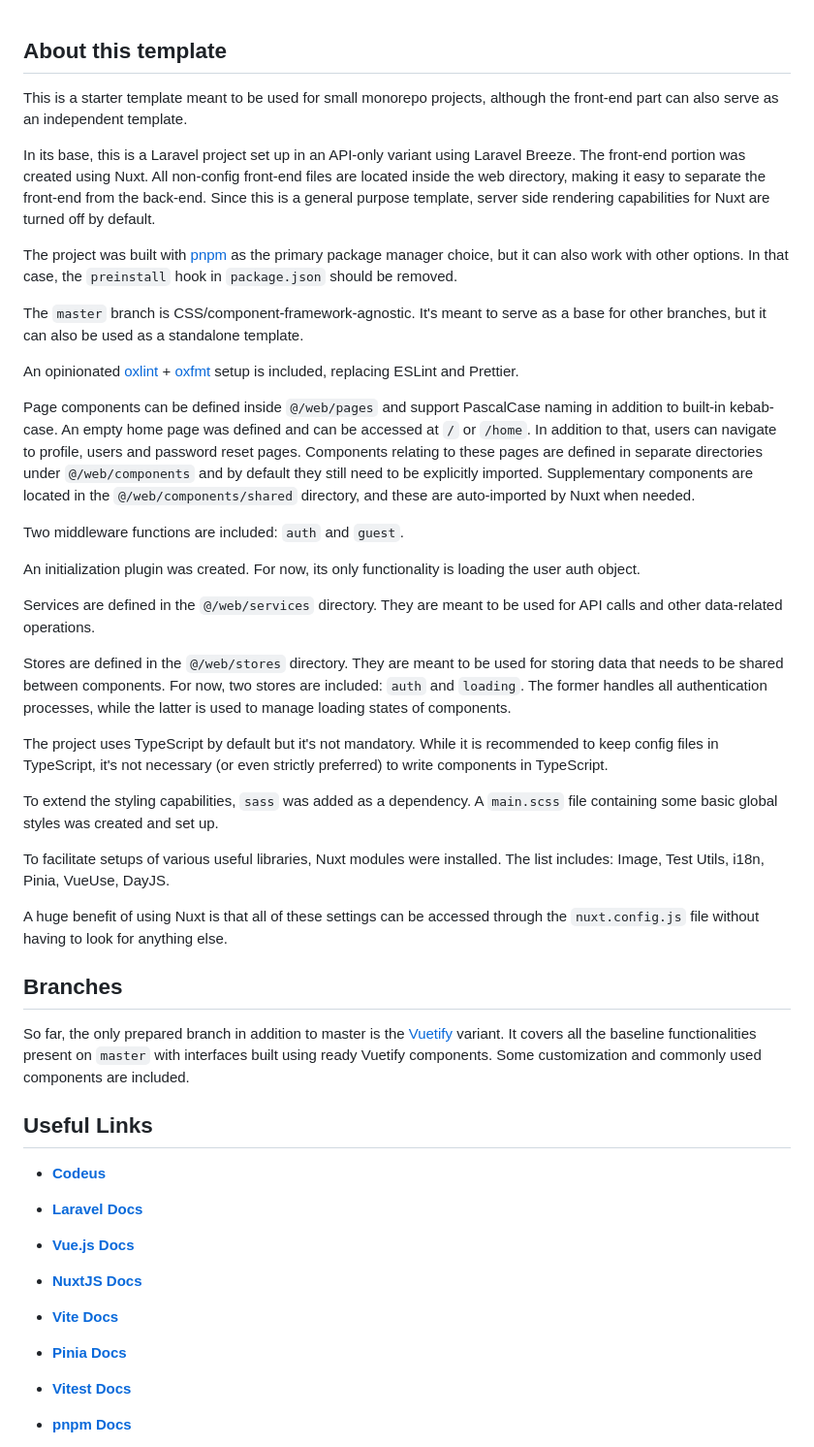
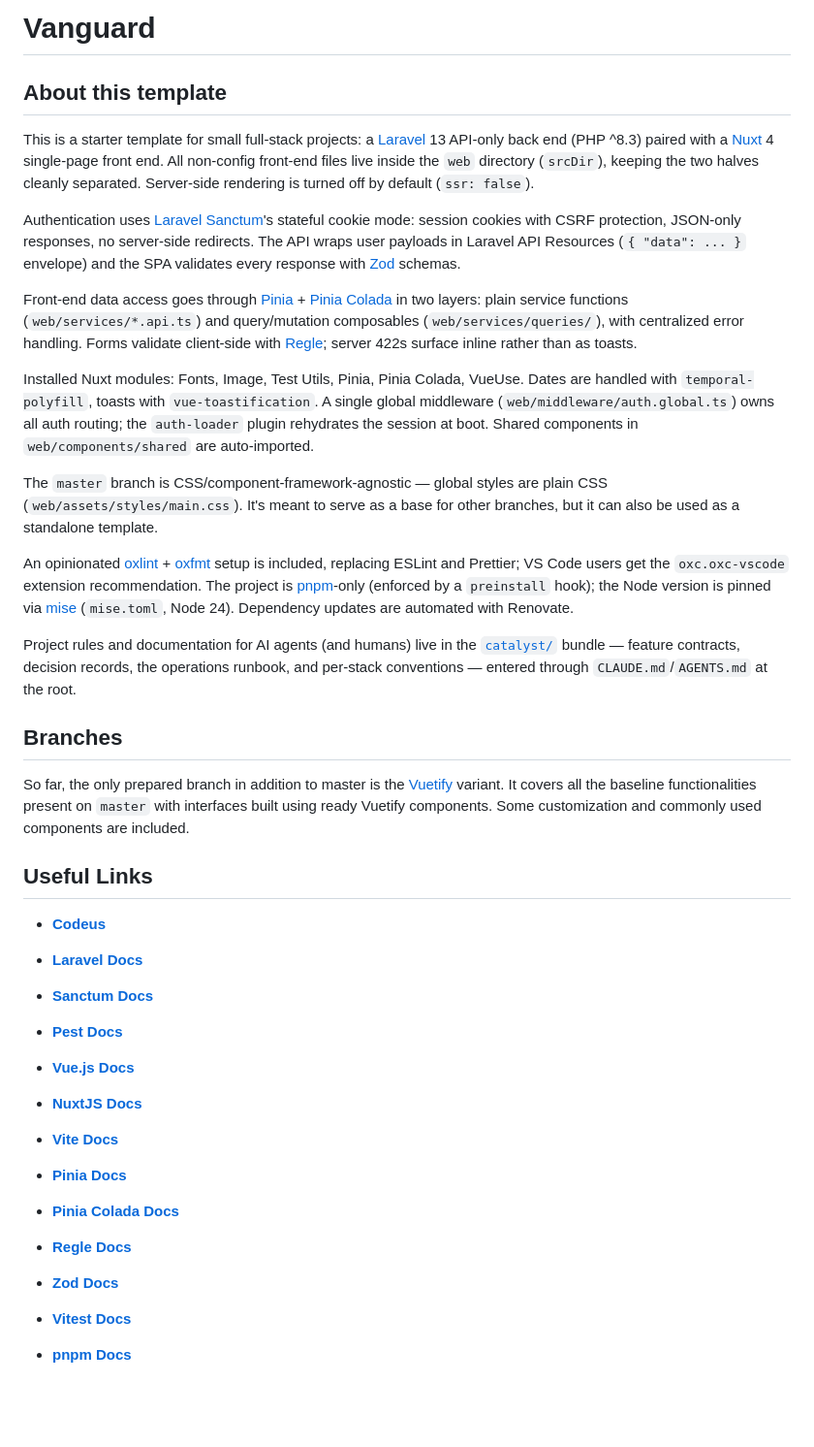
Before and after one commit to mihailo-obradovic/vanguard, a Markdown page: README.md, the part around one of its changes. Shown at 97% size. GitHub-like rendering; blank space fills up the shorter version.

Commit message:
docs: rewrite README to describe the actual stack
The old text described a state that no longer exists: Breeze, sass,
i18n/DayJS modules, two middleware, a loading store, PascalCase pages,
nuxt.config.js, Laravel 11 links, and a setup order that ran migrate
before key:generate. Rewritten from the shipped code: Sanctum session
SPA auth, Pinia Colada two-layer data access, Regle + Zod validation,
the resource envelope, oxc toolchain, pnpm/mise pins, the catalyst/
bundle, corrected setup steps, and a Tests section covering both suites.

Co-Authored-By: Claude Fable 5 <noreply@anthropic.com>

```diff
--- a/README.md
+++ b/README.md
@@ -1,32 +1,20 @@
+# Vanguard
+
 ## About this template
 
-This is a starter template meant to be used for small monorepo projects, although the front-end part can also serve as an independent template.
+This is a starter template for small full-stack projects: a [Laravel](https://laravel.com) 13 API-only back end (PHP ^8.3) paired with a [Nuxt](https://nuxt.com) 4 single-page front end. All non-config front-end files live inside the `web` directory (`srcDir`), keeping the two halves cleanly separated. Server-side rendering is turned off by default (`ssr: false`).
 
-In its base, this is a Laravel project set up in an API-only variant using Laravel Breeze. The front-end portion was created using Nuxt. All non-config front-end files are located inside the web directory, making it easy to separate the front-end from the back-end. Since this is a general purpose template, server side rendering capabilities for Nuxt are turned off by default.
+Authentication uses [Laravel Sanctum](https://laravel.com/docs/13.x/sanctum)'s stateful cookie mode: session cookies with CSRF protection, JSON-only responses, no server-side redirects. The API wraps user payloads in Laravel API Resources (`{ "data": ... }` envelope) and the SPA validates every response with [Zod](https://zod.dev) schemas.
 
-The project was built with [pnpm](https://pnpm.io/) as the primary package manager choice, but it can also work with other options. In that case, the `preinstall` hook in `package.json` should be removed.
+Front-end data access goes through [Pinia](https://pinia.vuejs.org) + [Pinia Colada](https://pinia-colada.esm.dev) in two layers: plain service functions (`web/services/*.api.ts`) and query/mutation composables (`web/services/queries/`), with centralized error handling. Forms validate client-side with [Regle](https://reglejs.dev); server 422s surface inline rather than as toasts.
 
-The `master` branch is CSS/component-framework-agnostic. It's meant to serve as a base for other branches, but it can also be used as a standalone template.
+Installed Nuxt modules: Fonts, Image, Test Utils, Pinia, Pinia Colada, VueUse. Dates are handled with `temporal-polyfill`, toasts with `vue-toastification`. A single global middleware (`web/middleware/auth.global.ts`) owns all auth routing; the `auth-loader` plugin rehydrates the session at boot. Shared components in `web/components/shared` are auto-imported.
 
-An opinionated [oxlint](https://oxc.rs/docs/guide/usage/linter) + [oxfmt](https://oxc.rs/docs/guide/usage/formatter) setup is included, replacing ESLint and Prettier.
+The `master` branch is CSS/component-framework-agnostic — global styles are plain CSS (`web/assets/styles/main.css`). It's meant to serve as a base for other branches, but it can also be used as a standalone template.
 
-Page components can be defined inside `@/web/pages` and support PascalCase naming in addition to built-in kebab-case. An empty home page was defined and can be accessed at `/` or `/home`. In addition to that, users can navigate to profile, users and password reset pages. Components relating to these pages are defined in separate directories under `@/web/components` and by default they still need to be explicitly imported. Supplementary components are located in the `@/web/components/shared` directory, and these are auto-imported by Nuxt when needed.
+An opinionated [oxlint](https://oxc.rs/docs/guide/usage/linter) + [oxfmt](https://oxc.rs/docs/guide/usage/formatter) setup is included, replacing ESLint and Prettier; VS Code users get the `oxc.oxc-vscode` extension recommendation. The project is [pnpm](https://pnpm.io/)-only (enforced by a `preinstall` hook); the Node version is pinned via [mise](https://mise.jdx.dev) (`mise.toml`, Node 24). Dependency updates are automated with Renovate.
 
-Two middleware functions are included: `auth` and `guest`.
-
-An initialization plugin was created. For now, its only functionality is loading the user auth object.
-
-Services are defined in the `@/web/services` directory. They are meant to be used for API calls and other data-related operations.
-
-Stores are defined in the `@/web/stores` directory. They are meant to be used for storing data that needs to be shared between components. For now, two stores are included: `auth` and `loading`. The former handles all authentication processes, while the latter is used to manage loading states of components.
-
-The project uses TypeScript by default but it's not mandatory. While it is recommended to keep config files in TypeScript, it's not necessary (or even strictly preferred) to write components in TypeScript.
-
-To extend the styling capabilities, `sass` was added as a dependency. A `main.scss` file containing some basic global styles was created and set up.
-
-To facilitate setups of various useful libraries, Nuxt modules were installed. The list includes: Image, Test Utils, i18n, Pinia, VueUse, DayJS.
-
-A huge benefit of using Nuxt is that all of these settings can be accessed through the `nuxt.config.js` file without having to look for anything else.
+Project rules and documentation for AI agents (and humans) live in the [`catalyst/`](catalyst/) bundle — feature contracts, decision records, the operations runbook, and per-stack conventions — entered through `CLAUDE.md`/`AGENTS.md` at the root.
 
 ## Branches
 
@@ -36,11 +24,16 @@ So far, the only prepared branch in addition to master is the [Vuetify](https://
 
 - **[Codeus](https://codeus.me)**
 
-- **[Laravel Docs](https://laravel.com/docs/11.x)**
+- **[Laravel Docs](https://laravel.com/docs/13.x)**
+- **[Sanctum Docs](https://laravel.com/docs/13.x/sanctum)**
+- **[Pest Docs](https://pestphp.com/docs)**
 - **[Vue.js Docs](https://vuejs.org/guide/introduction.html)**
 - **[NuxtJS Docs](https://nuxt.com/docs/getting-started/introduction)**
 - **[Vite Docs](https://vitejs.dev/guide/)**
 - **[Pinia Docs](https://pinia.vuejs.org/introduction.html)**
+- **[Pinia Colada Docs](https://pinia-colada.esm.dev)**
+- **[Regle Docs](https://reglejs.dev)**
+- **[Zod Docs](https://zod.dev)**
 - **[Vitest Docs](https://vitest.dev/guide/)**
 - **[pnpm Docs](https://pnpm.io/motivation)**
 - **[TypeScript Docs](https://www.typescriptlang.org/docs/)**
```
Also changed, not shown: other parts of README.md (+19 -8 lines).
